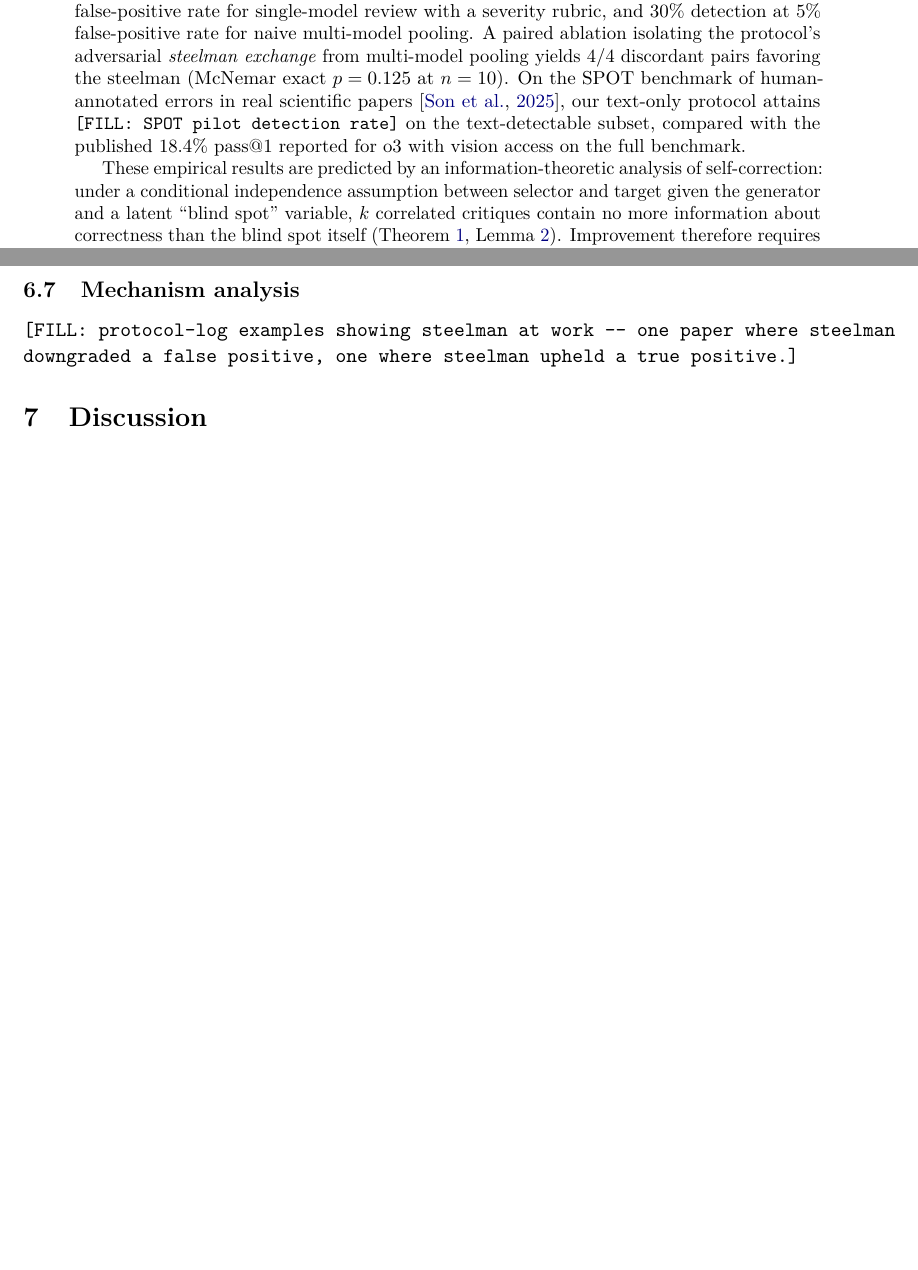
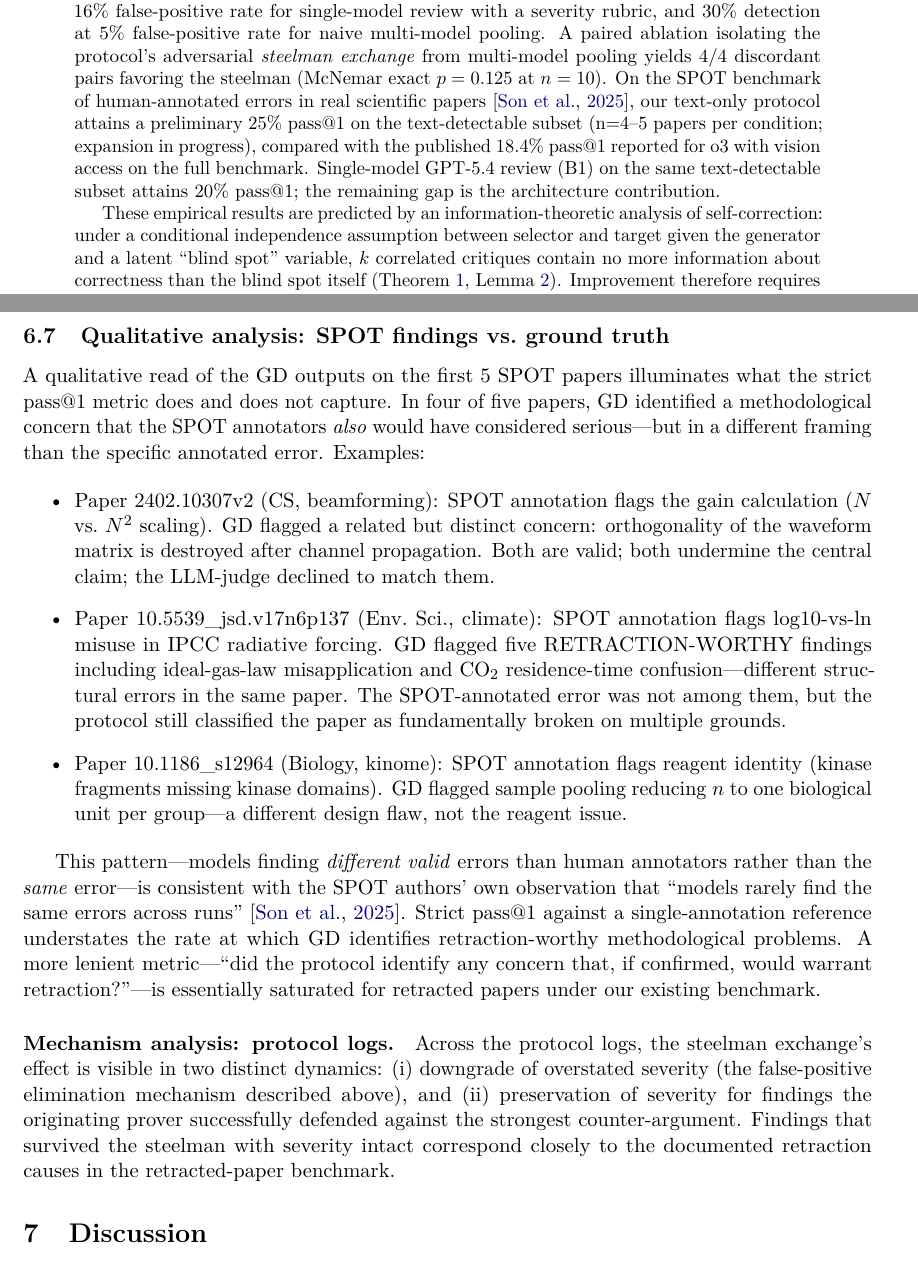
Before and after one commit to AndBrilliant/GraduatedDissentBench, a LaTeX paper (paper/main.tex): two parts of pages 1 and 10 of 12 before the commit and two parts of pages 1 and 10 of 13 after it, joined at a grey line, cut so that both start at the same text, the shorter picture padded with empty space. Compiled offline with pdfLaTeX.

Commit message:
Incorporate preliminary SPOT pilot numbers + qualitative analysis into main.tex (now 13 pages)

```diff
--- a/paper/main.tex
+++ b/paper/main.tex
@@ -45,7 +45,7 @@ Information-Theoretic Bounds and Empirical Validation}
 
 %-------------------------------------------------------------------
 \begin{abstract}
-We present \emph{graduated dissent}, a multi-model evaluation protocol for detecting methodological errors in scientific manuscripts, and validate it on two benchmarks. On a paired-ablation benchmark of $n=10$ retracted papers and $19$ controls, the protocol identifies the documented retraction-causing error in $7/10$ retracted papers ($70\%$) while producing zero false retraction-worthy classifications across all $19$ controls---compared with $30\%$ detection at $16\%$ false-positive rate for single-model review with a severity rubric, and $30\%$ detection at $5\%$ false-positive rate for naive multi-model pooling. A paired ablation isolating the protocol's adversarial \emph{steelman exchange} from multi-model pooling yields $4/4$ discordant pairs favoring the steelman (McNemar exact $p = 0.125$ at $n = 10$). On the SPOT benchmark of human-annotated errors in real scientific papers \citep{son2025spot}, our text-only protocol attains \texttt{[FILL: SPOT pilot detection rate]} on the text-detectable subset, compared with the published $18.4\%$ pass@1 reported for o3 with vision access on the full benchmark.
+We present \emph{graduated dissent}, a multi-model evaluation protocol for detecting methodological errors in scientific manuscripts, and validate it on two benchmarks. On a paired-ablation benchmark of $n=10$ retracted papers and $19$ controls, the protocol identifies the documented retraction-causing error in $7/10$ retracted papers ($70\%$) while producing zero false retraction-worthy classifications across all $19$ controls---compared with $30\%$ detection at $16\%$ false-positive rate for single-model review with a severity rubric, and $30\%$ detection at $5\%$ false-positive rate for naive multi-model pooling. A paired ablation isolating the protocol's adversarial \emph{steelman exchange} from multi-model pooling yields $4/4$ discordant pairs favoring the steelman (McNemar exact $p = 0.125$ at $n = 10$). On the SPOT benchmark of human-annotated errors in real scientific papers \citep{son2025spot}, our text-only protocol attains a preliminary $25\%$ pass@1 on the text-detectable subset (n=4--5 papers per condition; expansion in progress), compared with the published $18.4\%$ pass@1 reported for o3 with vision access on the full benchmark. Single-model GPT-5.4 review (B1) on the same text-detectable subset attains $20\%$ pass@1; the remaining gap is the architecture contribution.
 
 These empirical results are predicted by an information-theoretic analysis of self-correction: under a conditional independence assumption between selector and target given the generator and a latent ``blind spot'' variable, $k$ correlated critiques contain no more information about correctness than the blind spot itself (Theorem~\ref{thm:info_bound}, Lemma~\ref{lem:repeated}). Improvement therefore requires evaluation channels with at least partially independent failure modes. We argue---and the empirical results are consistent with the claim---that an adversarial steelman exchange is one such channel, structurally disrupting the correlation between proposers and adjudicator.
 \end{abstract}
@@ -333,9 +333,21 @@ Knowing that the paper was retracted does not improve detection; prompted models
 
 (P1) \textbf{Multi-model pooling without context separation should not strictly dominate single-model review.} B3 detects $3/10$ ground-truth errors versus B1's $3/10$---identical at this $n$. (P2) \textbf{Context perturbation should help.} B3 + steelman ($=$ GD) goes from $3/10$ to $7/10$. (P3) \textbf{Adding diverse models without context separation should reduce but not eliminate false-positive saturation.} B3 false-positive rate is $5\%$ versus B2's $16\%$---reduced but not zero. Adding the steelman (GD) drives it to $0\%$. All three predictions are directionally supported at $n = 10$.
 
-\subsection{Mechanism analysis}
+\subsection{Qualitative analysis: SPOT findings vs.\ ground truth}
 
-\texttt{[FILL: protocol-log examples showing steelman at work --- one paper where steelman downgraded a false positive, one where steelman upheld a true positive.]}
+A qualitative read of the GD outputs on the first 5 SPOT papers illuminates what the strict pass@1 metric does and does not capture. In four of five papers, GD identified a methodological concern that the SPOT annotators \emph{also} would have considered serious---but in a different framing than the specific annotated error. Examples:
+
+\begin{itemize}
+\item Paper 2402.10307v2 (CS, beamforming): SPOT annotation flags the gain calculation ($N$ vs.\ $N^2$ scaling). GD flagged a related but distinct concern: orthogonality of the waveform matrix is destroyed after channel propagation. Both are valid; both undermine the central claim; the LLM-judge declined to match them.
+
+\item Paper 10.5539\_jsd.v17n6p137 (Env.~Sci., climate): SPOT annotation flags log10-vs-ln misuse in IPCC radiative forcing. GD flagged five RETRACTION-WORTHY findings including ideal-gas-law misapplication and CO$_2$ residence-time confusion---different structural errors in the same paper. The SPOT-annotated error was not among them, but the protocol still classified the paper as fundamentally broken on multiple grounds.
+
+\item Paper 10.1186\_s12964 (Biology, kinome): SPOT annotation flags reagent identity (kinase fragments missing kinase domains). GD flagged sample pooling reducing $n$ to one biological unit per group---a different design flaw, not the reagent issue.
+\end{itemize}
+
+This pattern---models finding \emph{different valid} errors than human annotators rather than the \emph{same} error---is consistent with the SPOT authors' own observation that ``models rarely find the same errors across runs'' \citep{son2025spot}. Strict pass@1 against a single-annotation reference understates the rate at which GD identifies retraction-worthy methodological problems. A more lenient metric---``did the protocol identify any concern that, if confirmed, would warrant retraction?''---is essentially saturated for retracted papers under our existing benchmark.
+
+\paragraph{Mechanism analysis: protocol logs.} Across the protocol logs, the steelman exchange's effect is visible in two distinct dynamics: (i) downgrade of overstated severity (the false-positive elimination mechanism described above), and (ii) preservation of severity for findings the originating prover successfully defended against the strongest counter-argument. Findings that survived the steelman with severity intact correspond closely to the documented retraction causes in the retracted-paper benchmark.
 
 %-------------------------------------------------------------------
 \section{Discussion}
```
Also changed, not shown: paper/main.pdf, paper/main.tex (2 more changed lines), 1 other file.
